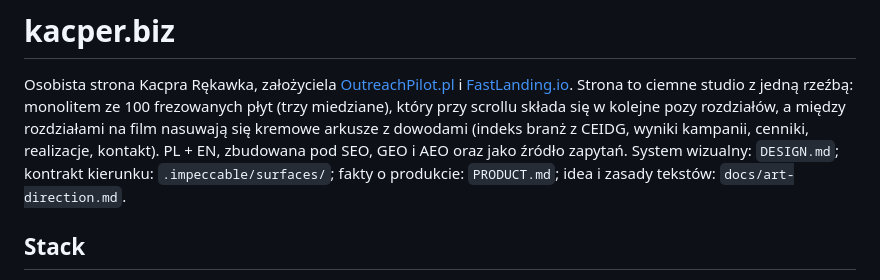
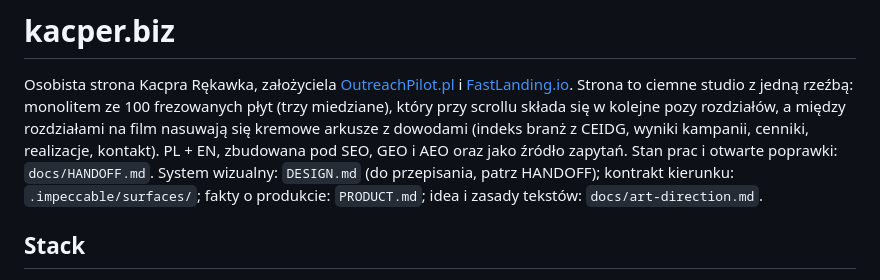
Before and after one commit to kndziwko3/kacper.biz, a Markdown page: README.md, the part around the change. Rendered like a GitHub page.

```diff
--- a/README.md
+++ b/README.md
@@ -5,7 +5,7 @@ Strona to ciemne studio z jedną rzeźbą: monolitem ze 100 frezowanych płyt (t
 składa się w kolejne pozy rozdziałów, a między rozdziałami na film nasuwają się kremowe arkusze z dowodami (indeks
 branż z CEIDG, wyniki kampanii, cenniki, realizacje, kontakt). PL + EN, zbudowana pod SEO, GEO i AEO oraz jako źródło
 zapytań.
-System wizualny: `DESIGN.md`; kontrakt kierunku: `.impeccable/surfaces/`; fakty o produkcie: `PRODUCT.md`;
+Stan prac i otwarte poprawki: `docs/HANDOFF.md`. System wizualny: `DESIGN.md` (do przepisania, patrz HANDOFF); kontrakt kierunku: `.impeccable/surfaces/`; fakty o produkcie: `PRODUCT.md`;
 idea i zasady tekstów: `docs/art-direction.md`.
 
 ## Stack
```
Also changed, not shown: docs/HANDOFF.md (added, +140 -0 lines).
